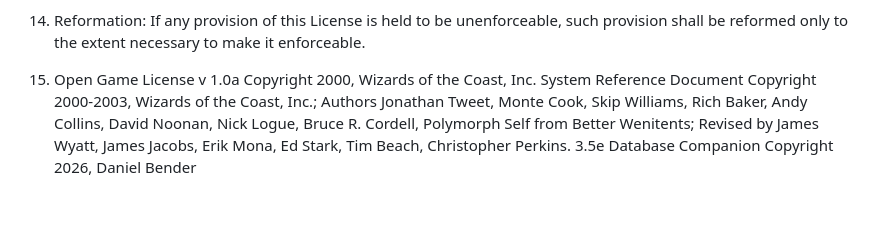
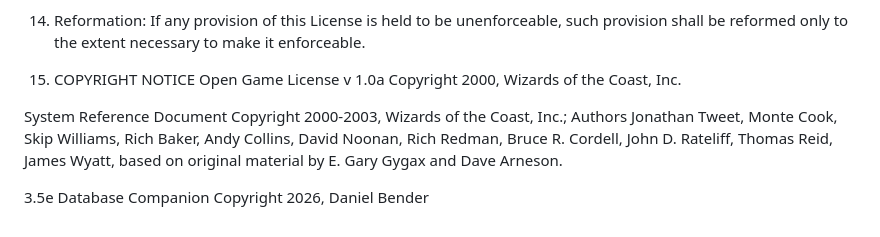
Before and after one commit to DDBender/dnd_companion, a Markdown page: LEGAL.md, the part around the change. Rendered like a GitHub page.

Commit message:
Update LEGAL.md
add correct section 15

```diff
--- a/LEGAL.md
+++ b/LEGAL.md
@@ -30,4 +30,8 @@ The following text is the property of Wizards of the Coast, Inc. and is Copyrigh
 
 14. Reformation: If any provision of this License is held to be unenforceable, such provision shall be reformed only to the extent necessary to make it enforceable.
 
-15. Open Game License v 1.0a Copyright 2000, Wizards of the Coast, Inc. System Reference Document Copyright 2000-2003, Wizards of the Coast, Inc.; Authors Jonathan Tweet, Monte Cook, Skip Williams, Rich Baker, Andy Collins, David Noonan, Nick Logue, Bruce R. Cordell, Polymorph Self from Better Wenitents; Revised by James Wyatt, James Jacobs, Erik Mona, Ed Stark, Tim Beach, Christopher Perkins. 3.5e Database Companion Copyright 2026, Daniel Bender
+15. COPYRIGHT NOTICE Open Game License v 1.0a Copyright 2000, Wizards of the Coast, Inc.
+
+System Reference Document Copyright 2000-2003, Wizards of the Coast, Inc.; Authors Jonathan Tweet, Monte Cook, Skip Williams, Rich Baker, Andy Collins, David Noonan, Rich Redman, Bruce R. Cordell, John D. Rateliff, Thomas Reid, James Wyatt, based on original material by E. Gary Gygax and Dave Arneson.
+
+3.5e Database Companion Copyright 2026, Daniel Bender
```
